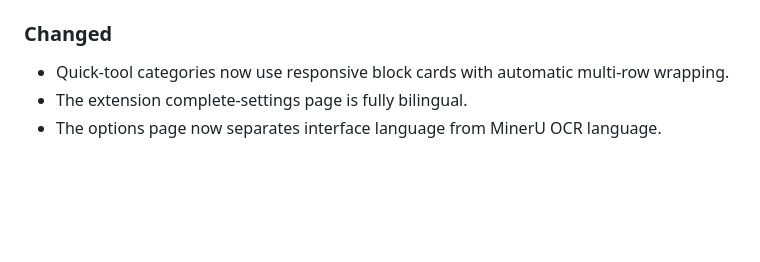
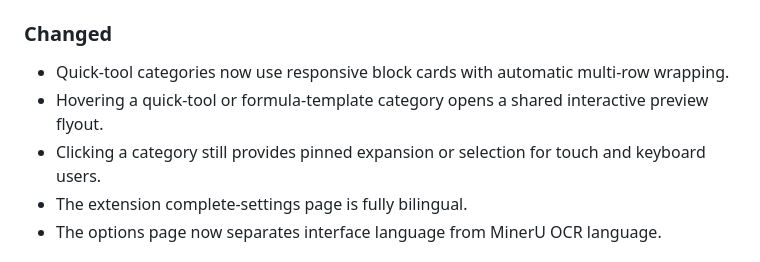
Before and after one commit to dlct-wzx/formula-dock, a Markdown page: CHANGELOG.md, the part around the change. GitHub-like rendering; blank space fills up the shorter version.

```diff
--- a/CHANGELOG.md
+++ b/CHANGELOG.md
@@ -19,6 +19,8 @@ The format follows Keep a Changelog, and the project uses semantic versioning.
 ### Changed
 
 - Quick-tool categories now use responsive block cards with automatic multi-row wrapping.
+- Hovering a quick-tool or formula-template category opens a shared interactive preview flyout.
+- Clicking a category still provides pinned expansion or selection for touch and keyboard users.
 - The extension complete-settings page is fully bilingual.
 - The options page now separates interface language from MinerU OCR language.
 
```
Also changed, not shown: README.md (+8 -2 lines), extension/README.md (+4 -0 lines), docs/screenshots/extension-sidepanel.png, docs/screenshots/extension-template-hover.png (added), 6 other files.
